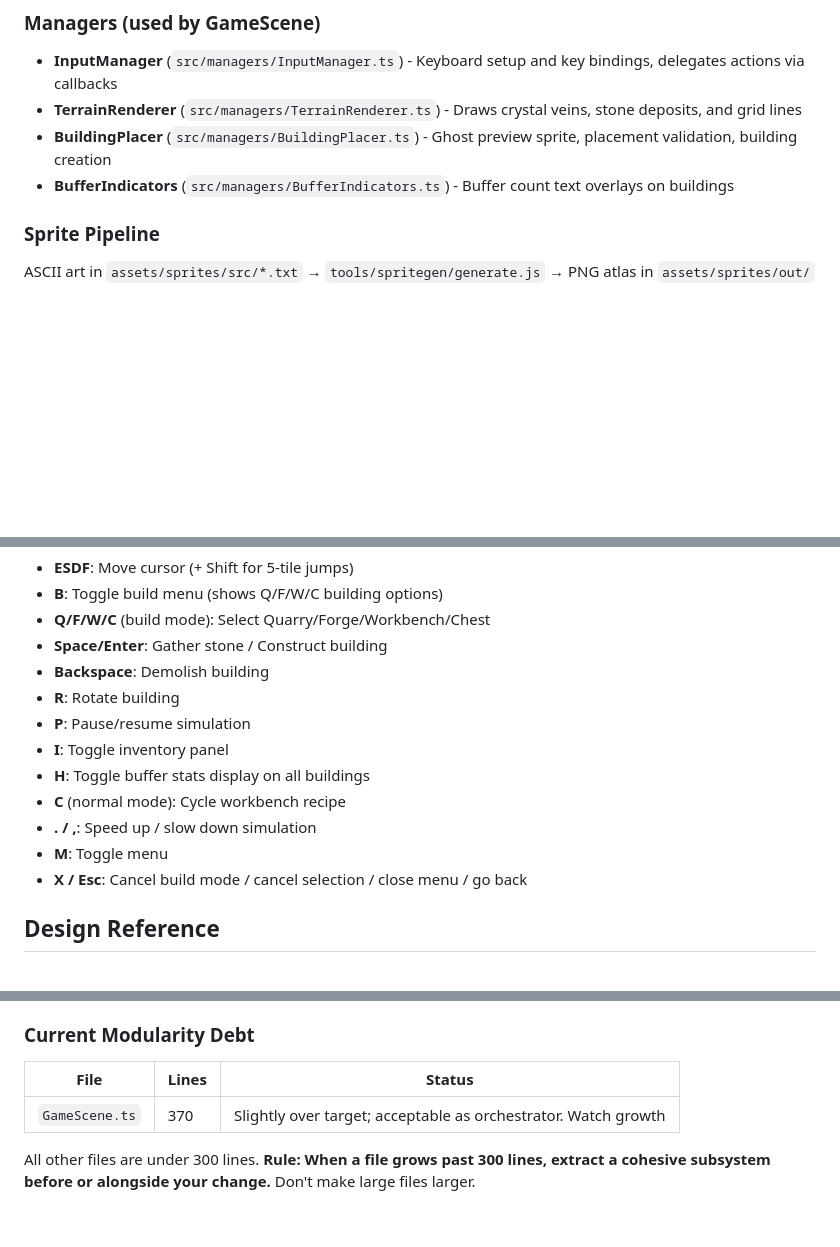
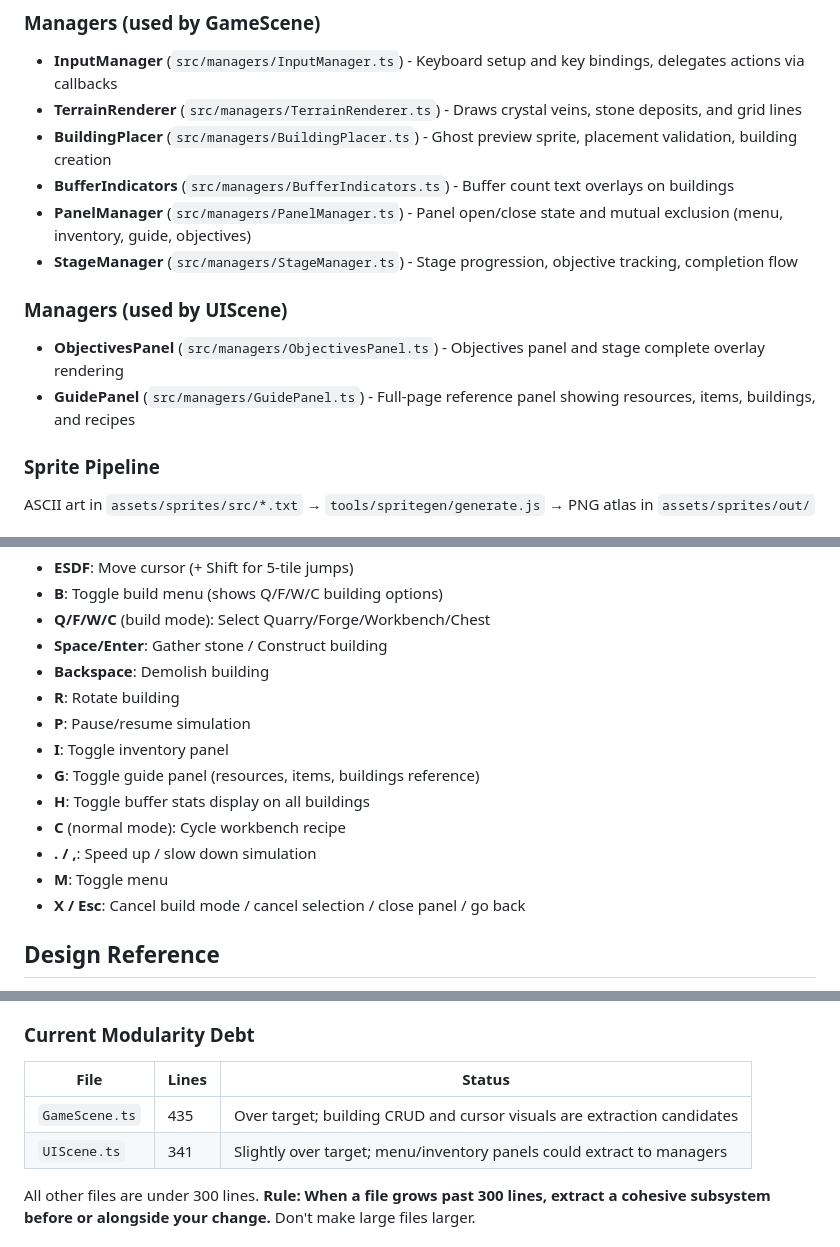
Before and after one commit to jeffreyruoss/runeworks, a Markdown page: CLAUDE.md, 3 parts joined by grey strips. Drawn GitHub-style; blank space fills up the shorter version.

```diff
--- a/CLAUDE.md
+++ b/CLAUDE.md
@@ -36,6 +36,13 @@ npm run sprites   # Regenerate sprite atlas from ASCII definitions
 - **TerrainRenderer** (`src/managers/TerrainRenderer.ts`) - Draws crystal veins, stone deposits, and grid lines
 - **BuildingPlacer** (`src/managers/BuildingPlacer.ts`) - Ghost preview sprite, placement validation, building creation
 - **BufferIndicators** (`src/managers/BufferIndicators.ts`) - Buffer count text overlays on buildings
+- **PanelManager** (`src/managers/PanelManager.ts`) - Panel open/close state and mutual exclusion (menu, inventory, guide, objectives)
+- **StageManager** (`src/managers/StageManager.ts`) - Stage progression, objective tracking, completion flow
+
+### Managers (used by UIScene)
+
+- **ObjectivesPanel** (`src/managers/ObjectivesPanel.ts`) - Objectives panel and stage complete overlay rendering
+- **GuidePanel** (`src/managers/GuidePanel.ts`) - Full-page reference panel showing resources, items, buildings, and recipes
 
 ### Sprite Pipeline
 
@@ -57,11 +64,12 @@ ASCII art in `assets/sprites/src/*.txt` → `tools/spritegen/generate.js` → PN
 - **R**: Rotate building
 - **P**: Pause/resume simulation
 - **I**: Toggle inventory panel
+- **G**: Toggle guide panel (resources, items, buildings reference)
 - **H**: Toggle buffer stats display on all buildings
 - **C** (normal mode): Cycle workbench recipe
 - **. / ,**: Speed up / slow down simulation
 - **M**: Toggle menu
-- **X / Esc**: Cancel build mode / cancel selection / close menu / go back
+- **X / Esc**: Cancel build mode / cancel selection / close panel / go back
 
 ## Design Reference
 
@@ -270,9 +284,10 @@ Keep the codebase modular so Claude Code can read, understand, and modify files
 
 ### Current Modularity Debt
 
-| File           | Lines | Status                                                         |
-| -------------- | ----- | -------------------------------------------------------------- |
-| `GameScene.ts` | 370   | Slightly over target; acceptable as orchestrator. Watch growth |
+| File           | Lines | Status                                                                  |
+| -------------- | ----- | ----------------------------------------------------------------------- |
+| `GameScene.ts` | 435   | Over target; building CRUD and cursor visuals are extraction candidates |
+| `UIScene.ts`   | 341   | Slightly over target; menu/inventory panels could extract to managers   |
 
 All other files are under 300 lines. **Rule: When a file grows past 300 lines, extract a cohesive subsystem before or alongside your change.** Don't make large files larger.
 
```
Also changed, not shown: other parts of CLAUDE.md (+24 -10 lines).
